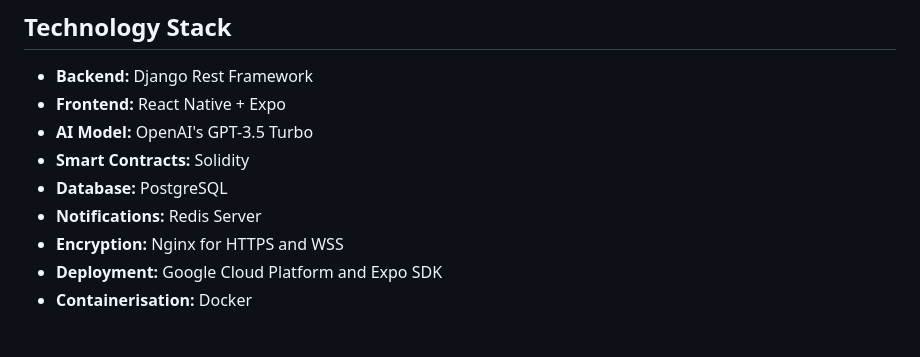
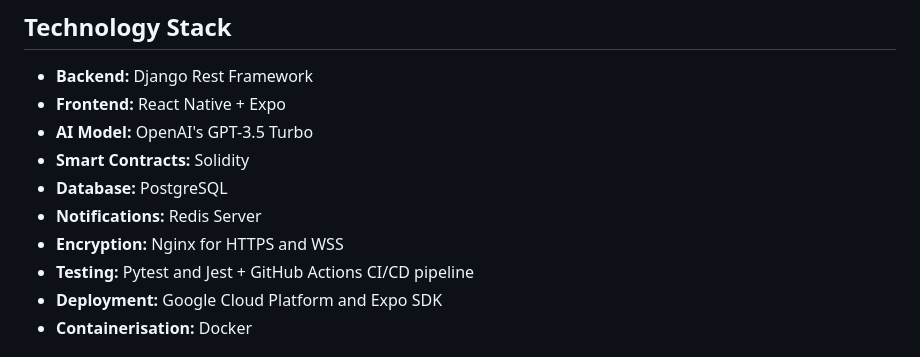
Before and after one commit to XEZ1/Al-Chain-Contracts, a Markdown page: README.md, the part around the change. Drawn GitHub-style.

```diff
--- a/README.md
+++ b/README.md
@@ -30,6 +30,7 @@ AI-Chain-Contracts uses a fine-tuned model of OpenAI's GPT-3.5 Turbo to convert
 - **Database:** PostgreSQL
 - **Notifications:** Redis Server
 - **Encryption:** Nginx for HTTPS and WSS
+- **Testing:** Pytest and Jest + GitHub Actions CI/CD pipeline
 - **Deployment:** Google Cloud Platform and Expo SDK
 - **Containerisation:** Docker
 
```
Also changed, not shown: backend/README.md (+3 -3 lines), frontend/README.md (+1 -1 lines).
